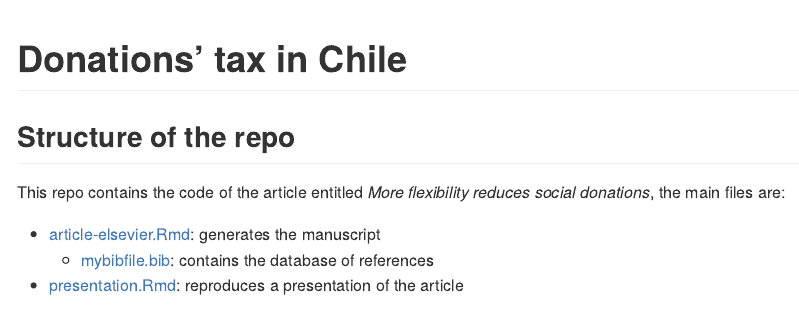
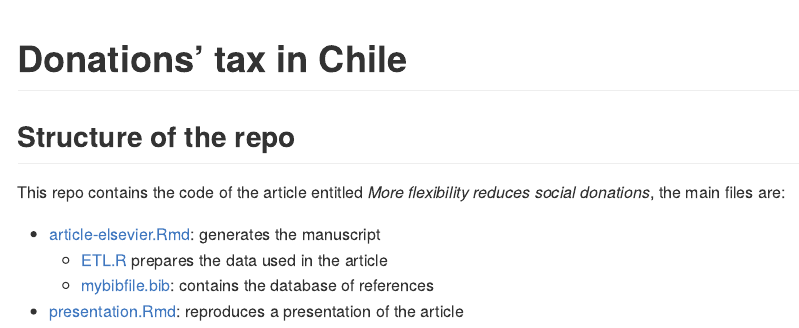
Before and after one commit to ingUANDES/donationstax, an R Markdown document (README.Rmd): the page in a window 1100 px wide, from its top. The pictures show the output file README.md that the author committed with the source, drawn offline in the style of GitHub.

Commit message:
ETL reference

```diff
--- a/README.Rmd
+++ b/README.Rmd
@@ -12,5 +12,6 @@ knitr::opts_chunk$set(echo = TRUE)
 This repo contains the code of the article entitled _More flexibility reduces social donations_, the main files are:
 
 - [article-elsevier.Rmd](article-elsevier/article-elsevier.Rmd): generates the manuscript
+  - [ETL.R]() prepares the data used in the article
   - [mybibfile.bib](article-elsevier/mybibfile.bib): contains the database of references
 - [presentation.Rmd](presentation/presentation.Rmd): reproduces a presentation of the article
```
Also changed, not shown: README.md.
